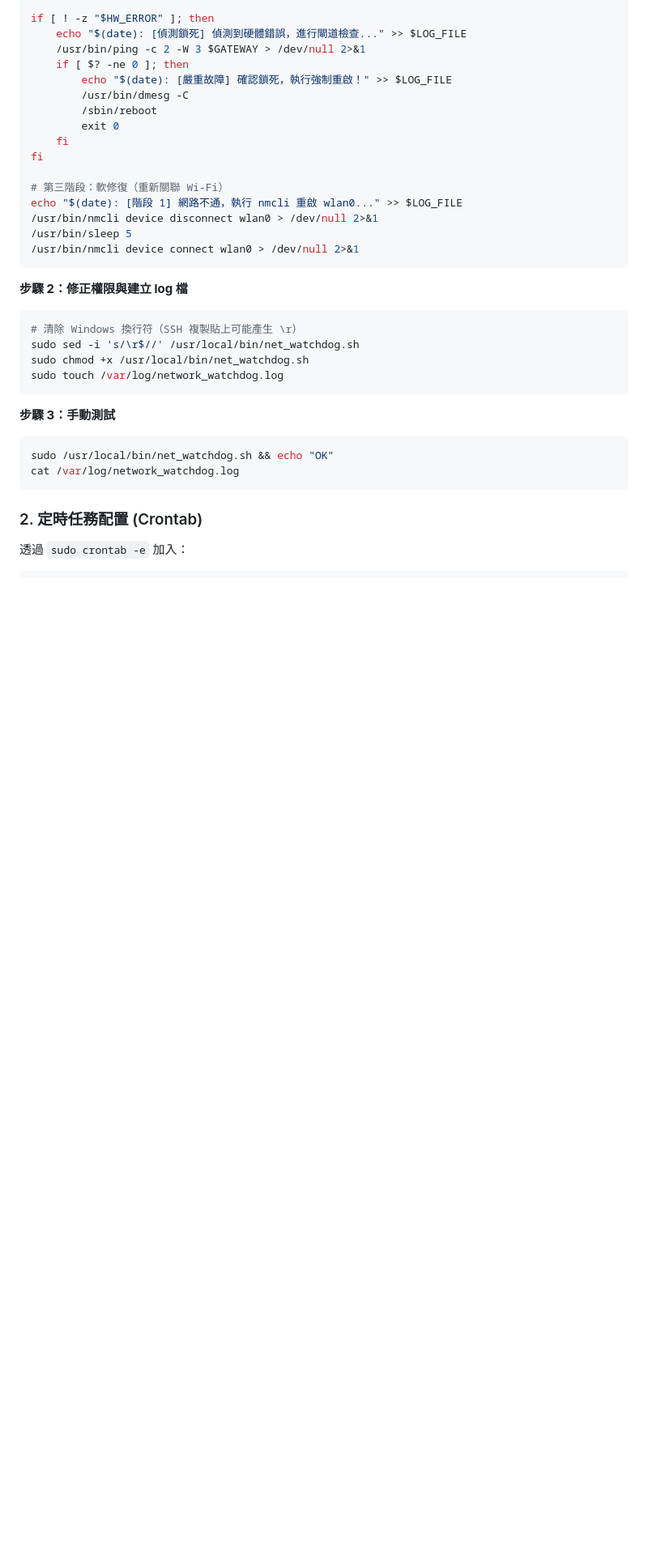
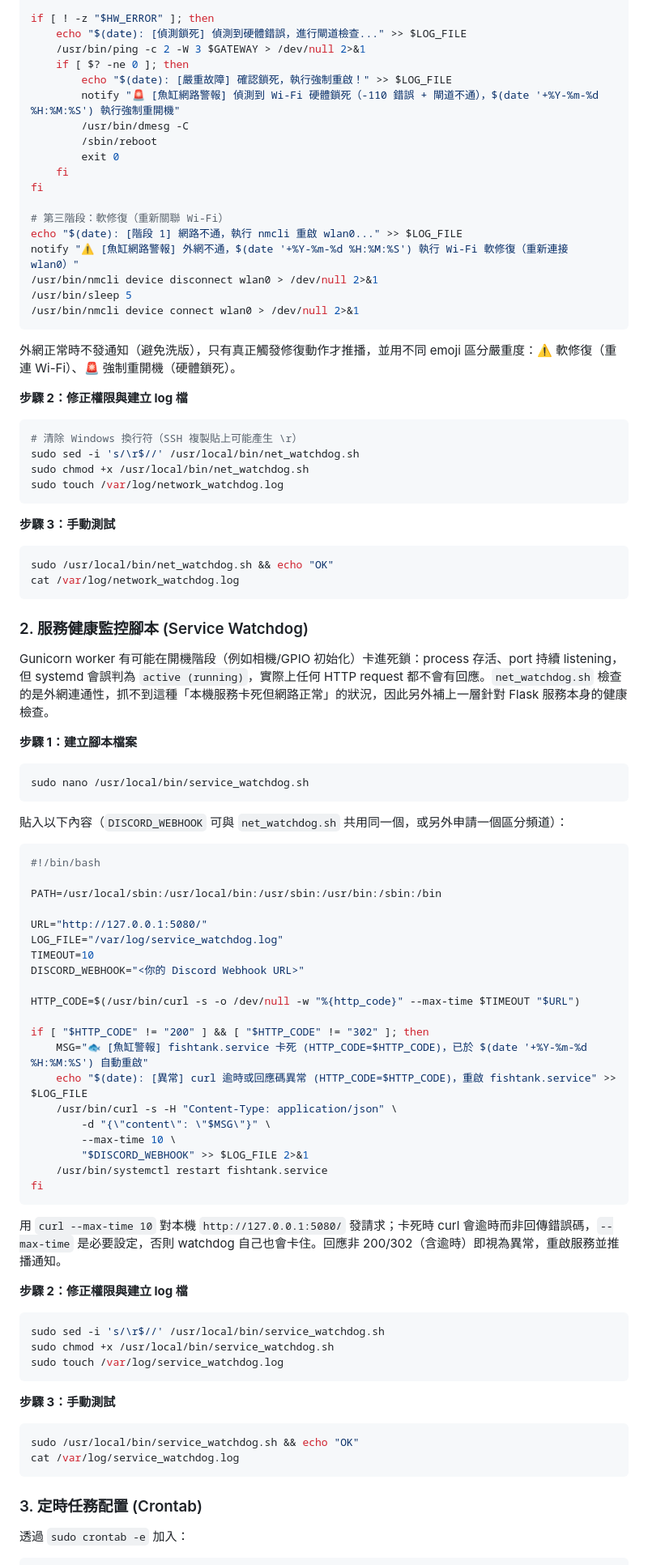
Before and after one commit to CrowHatter/IotFishTank, a Markdown page: README.md, the part around one of its changes. Shown at 81% size. Rendered like a GitHub page; blank space fills up the shorter version.

````diff
--- a/README.md
+++ b/README.md
@@ -223,6 +231,7 @@ if [ ! -z "$HW_ERROR" ]; then
     /usr/bin/ping -c 2 -W 3 $GATEWAY > /dev/null 2>&1
     if [ $? -ne 0 ]; then
         echo "$(date): [嚴重故障] 確認鎖死，執行強制重啟！" >> $LOG_FILE
+        notify "🚨 [魚缸網路警報] 偵測到 Wi-Fi 硬體鎖死（-110 錯誤 + 閘道不通），$(date '+%Y-%m-%d %H:%M:%S') 執行強制重開機"
         /usr/bin/dmesg -C
         /sbin/reboot
         exit 0
@@ -231,10 +240,13 @@ fi
 
 # 第三階段：軟修復（重新關聯 Wi-Fi）
 echo "$(date): [階段 1] 網路不通，執行 nmcli 重啟 wlan0..." >> $LOG_FILE
+notify "⚠️ [魚缸網路警報] 外網不通，$(date '+%Y-%m-%d %H:%M:%S') 執行 Wi-Fi 軟修復（重新連接 wlan0）"
 /usr/bin/nmcli device disconnect wlan0 > /dev/null 2>&1
 /usr/bin/sleep 5
 /usr/bin/nmcli device connect wlan0 > /dev/null 2>&1
 ```
+
+外網正常時不發通知（避免洗版），只有真正觸發修復動作才推播，並用不同 emoji 區分嚴重度：⚠️ 軟修復（重連 Wi-Fi）、🚨 強制重開機（硬體鎖死）。
 
 **步驟 2：修正權限與建立 log 檔**
 ```bash
@@ -250,7 +262,55 @@ sudo /usr/local/bin/net_watchdog.sh && echo "OK"
 cat /var/log/network_watchdog.log
 ```
 
-### 2. 定時任務配置 (Crontab)
+### 2. 服務健康監控腳本 (Service Watchdog)
+
+Gunicorn worker 有可能在開機階段（例如相機/GPIO 初始化）卡進死鎖：process 存活、port 持續 listening，但 systemd 會誤判為 `active (running)`，實際上任何 HTTP request 都不會有回應。`net_watchdog.sh` 檢查的是外網連通性，抓不到這種「本機服務卡死但網路正常」的狀況，因此另外補上一層針對 Flask 服務本身的健康檢查。
+
+**步驟 1：建立腳本檔案**
+```bash
+sudo nano /usr/local/bin/service_watchdog.sh
+```
+
+貼入以下內容（`DISCORD_WEBHOOK` 可與 `net_watchdog.sh` 共用同一個，或另外申請一個區分頻道）：
+```bash
+#!/bin/bash
+
+PATH=/usr/local/sbin:/usr/local/bin:/usr/sbin:/usr/bin:/sbin:/bin
+
+URL="http://127.0.0.1:5080/"
+LOG_FILE="/var/log/service_watchdog.log"
+TIMEOUT=10
+DISCORD_WEBHOOK="<你的 Discord Webhook URL>"
+
+HTTP_CODE=$(/usr/bin/curl -s -o /dev/null -w "%{http_code}" --max-time $TIMEOUT "$URL")
+
+if [ "$HTTP_CODE" != "200" ] && [ "$HTTP_CODE" != "302" ]; then
+    MSG="🐟 [魚缸警報] fishtank.service 卡死 (HTTP_CODE=$HTTP_CODE)，已於 $(date '+%Y-%m-%d %H:%M:%S') 自動重啟"
+    echo "$(date): [異常] curl 逾時或回應碼異常 (HTTP_CODE=$HTTP_CODE)，重啟 fishtank.service" >> $LOG_FILE
+    /usr/bin/curl -s -H "Content-Type: application/json" \
+        -d "{\"content\": \"$MSG\"}" \
+        --max-time 10 \
+        "$DISCORD_WEBHOOK" >> $LOG_FILE 2>&1
+    /usr/bin/systemctl restart fishtank.service
+fi
+```
+
+用 `curl --max-time 10` 對本機 `http://127.0.0.1:5080/` 發請求；卡死時 curl 會逾時而非回傳錯誤碼，`--max-time` 是必要設定，否則 watchdog 自己也會卡住。回應非 200/302（含逾時）即視為異常，重啟服務並推播通知。
+
+**步驟 2：修正權限與建立 log 檔**
+```bash
+sudo sed -i 's/\r$//' /usr/local/bin/service_watchdog.sh
+sudo chmod +x /usr/local/bin/service_watchdog.sh
+sudo touch /var/log/service_watchdog.log
+```
+
+**步驟 3：手動測試**
+```bash
+sudo /usr/local/bin/service_watchdog.sh && echo "OK"
+cat /var/log/service_watchdog.log
+```
+
+### 3. 定時任務配置 (Crontab)
 透過 `sudo crontab -e` 加入：
 ```cron
 # 開機關閉 Wi-Fi 省電模式
````
Also changed, not shown: other parts of README.md (+34 -5 lines).
